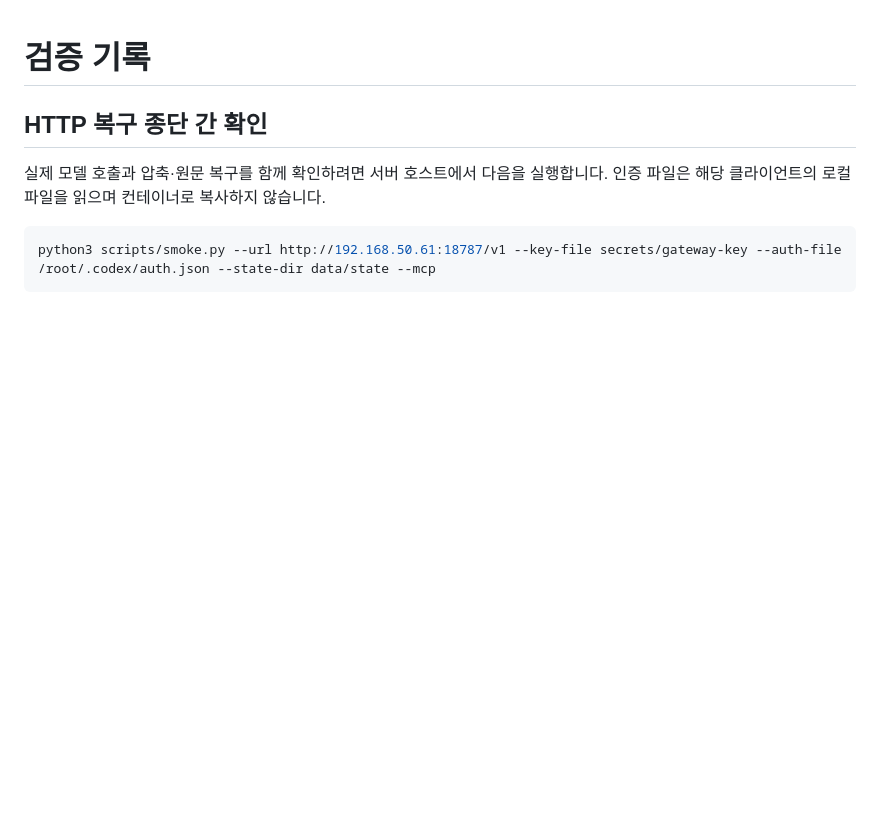
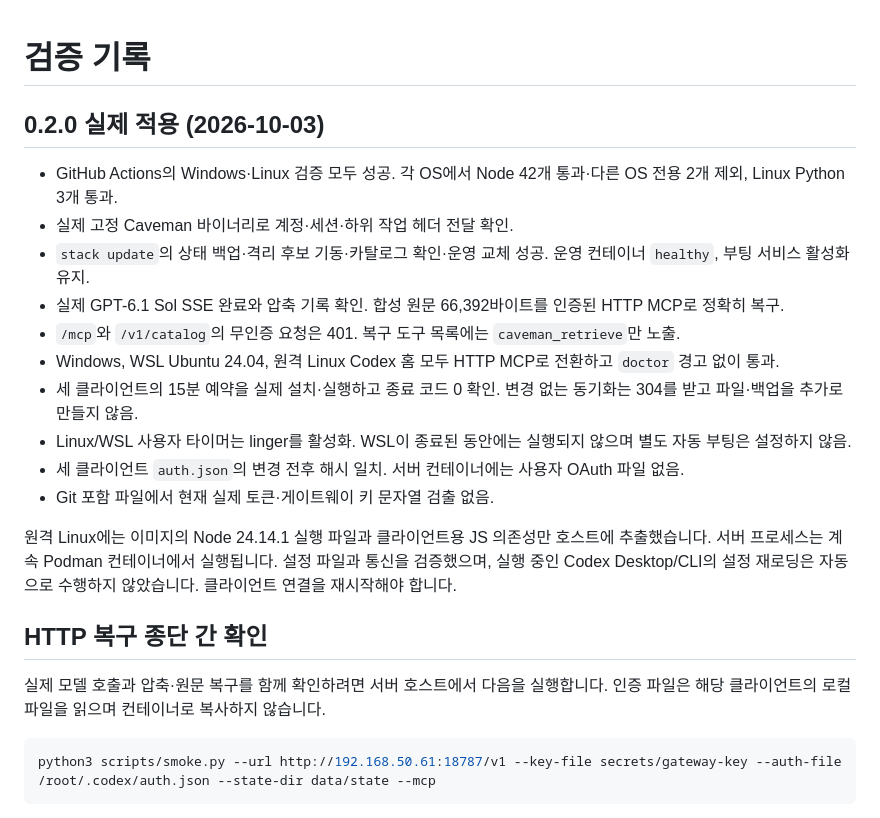
Before and after one commit to CodeKi0303/caveman-opencodex-stack, a Markdown page: docs/VALIDATION.md, the part around the change. GitHub-like rendering; blank space fills up the shorter version.

Commit message:
Record verified personal deployment and client schedules

```diff
--- a/docs/VALIDATION.md
+++ b/docs/VALIDATION.md
@@ -1,4 +1,21 @@
 # 검증 기록
+
+## 0.2.0 실제 적용 (2026-10-03)
+
+- GitHub Actions의 Windows·Linux 검증 모두 성공. 각 OS에서 Node 42개 통과·다른 OS 전용 2개 제외, Linux Python 3개 통과.
+- 실제 고정 Caveman 바이너리로 계정·세션·하위 작업 헤더 전달 확인.
+- `stack update`의 상태 백업·격리 후보 기동·카탈로그 확인·운영 교체 성공. 운영 컨테이너 `healthy`, 부팅 서비스 활성화 유지.
+- 실제 GPT-6.1 Sol SSE 완료와 압축 기록 확인. 합성 원문 66,392바이트를 인증된 HTTP MCP로 정확히 복구.
+- `/mcp`와 `/v1/catalog`의 무인증 요청은 401. 복구 도구 목록에는 `caveman_retrieve`만 노출.
+- Windows, WSL Ubuntu 24.04, 원격 Linux Codex 홈 모두 HTTP MCP로 전환하고 `doctor` 경고 없이 통과.
+- 세 클라이언트의 15분 예약을 실제 설치·실행하고 종료 코드 0 확인. 변경 없는 동기화는 304를 받고 파일·백업을 추가로 만들지 않음.
+- Linux/WSL 사용자 타이머는 linger를 활성화. WSL이 종료된 동안에는 실행되지 않으며 별도 자동 부팅은 설정하지 않음.
+- 세 클라이언트 `auth.json`의 변경 전후 해시 일치. 서버 컨테이너에는 사용자 OAuth 파일 없음.
+- Git 포함 파일에서 현재 실제 토큰·게이트웨이 키 문자열 검출 없음.
+
+원격 Linux에는 이미지의 Node 24.14.1 실행 파일과 클라이언트용 JS 의존성만 호스트에 추출했습니다.
+서버 프로세스는 계속 Podman 컨테이너에서 실행됩니다. 설정 파일과 통신을 검증했으며,
+실행 중인 Codex Desktop/CLI의 설정 재로딩은 자동으로 수행하지 않았습니다. 클라이언트 연결을 재시작해야 합니다.
 
 ## HTTP 복구 종단 간 확인
 
```
